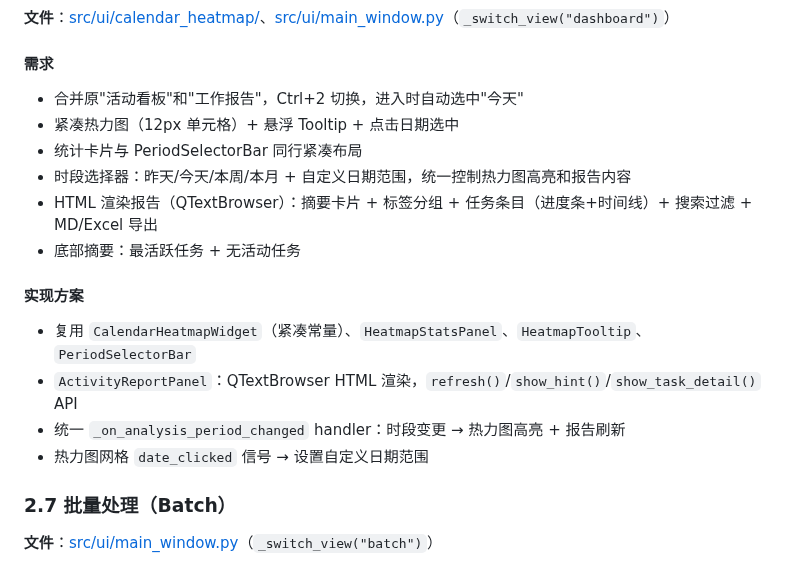
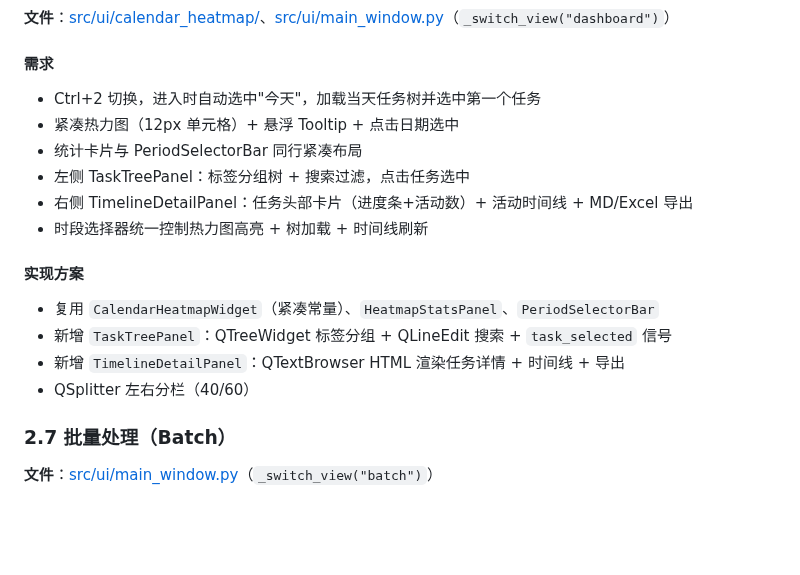
Before and after one commit to HananxR/Tadado, a Markdown page: 详设说明.md, the part around the change. Rendered like a GitHub page; blank space fills up the shorter version.

Commit message:
docs: update design doc for task tree + timeline layout
Reflect new two-panel analysis page with TaskTreePanel and
TimelineDetailPanel in the design documentation.

Co-Authored-By: Claude Opus 4.7 <noreply@anthropic.com>

```diff
--- a/详设说明.md
+++ b/详设说明.md
@@ -283,19 +283,19 @@
 
 #### 需求
 
-- 合并原"活动看板"和"工作报告"，Ctrl+2 切换，进入时自动选中"今天"
+- Ctrl+2 切换，进入时自动选中"今天"，加载当天任务树并选中第一个任务
 - 紧凑热力图（12px 单元格）+ 悬浮 Tooltip + 点击日期选中
 - 统计卡片与 PeriodSelectorBar 同行紧凑布局
-- 时段选择器：昨天/今天/本周/本月 + 自定义日期范围，统一控制热力图高亮和报告内容
-- HTML 渲染报告（QTextBrowser）：摘要卡片 + 标签分组 + 任务条目（进度条+时间线）+ 搜索过滤 + MD/Excel 导出
-- 底部摘要：最活跃任务 + 无活动任务
+- 左侧 TaskTreePanel：标签分组树 + 搜索过滤，点击任务选中
+- 右侧 TimelineDetailPanel：任务头部卡片（进度条+活动数）+ 活动时间线 + MD/Excel 导出
+- 时段选择器统一控制热力图高亮 + 树加载 + 时间线刷新
 
 #### 实现方案
 
-- 复用 `CalendarHeatmapWidget`（紧凑常量）、`HeatmapStatsPanel`、`HeatmapTooltip`、`PeriodSelectorBar`
-- `ActivityReportPanel`：QTextBrowser HTML 渲染，`refresh()`/`show_hint()`/`show_task_detail()` API
-- 统一 `_on_analysis_period_changed` handler：时段变更 → 热力图高亮 + 报告刷新
-- 热力图网格 `date_clicked` 信号 → 设置自定义日期范围
+- 复用 `CalendarHeatmapWidget`（紧凑常量）、`HeatmapStatsPanel`、`PeriodSelectorBar`
+- 新增 `TaskTreePanel`：QTreeWidget 标签分组 + QLineEdit 搜索 + `task_selected` 信号
+- 新增 `TimelineDetailPanel`：QTextBrowser HTML 渲染任务详情 + 时间线 + 导出
+- QSplitter 左右分栏（40/60）
 
 ### 2.7 批量处理（Batch）
 
```
